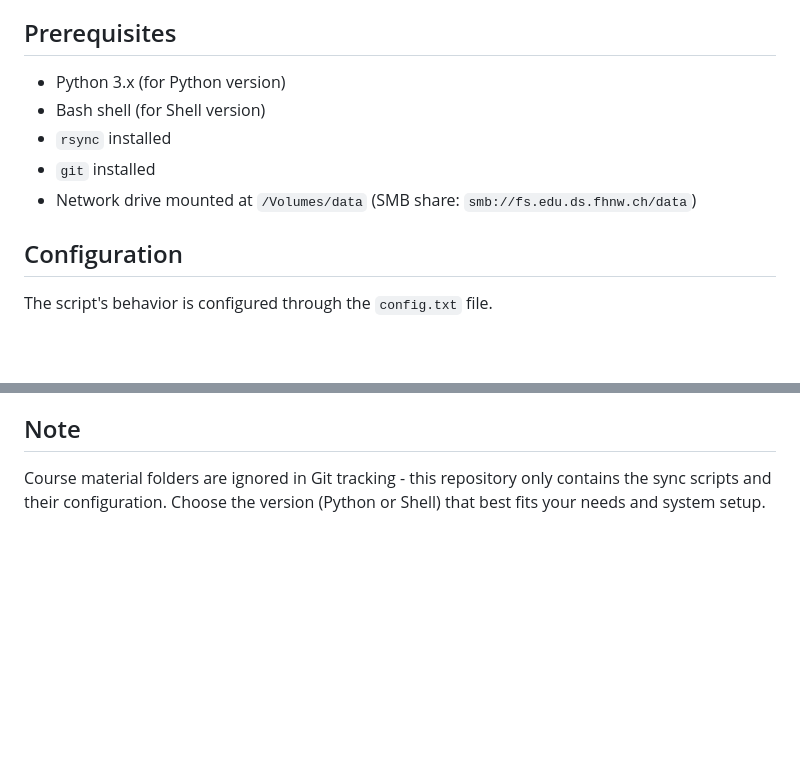
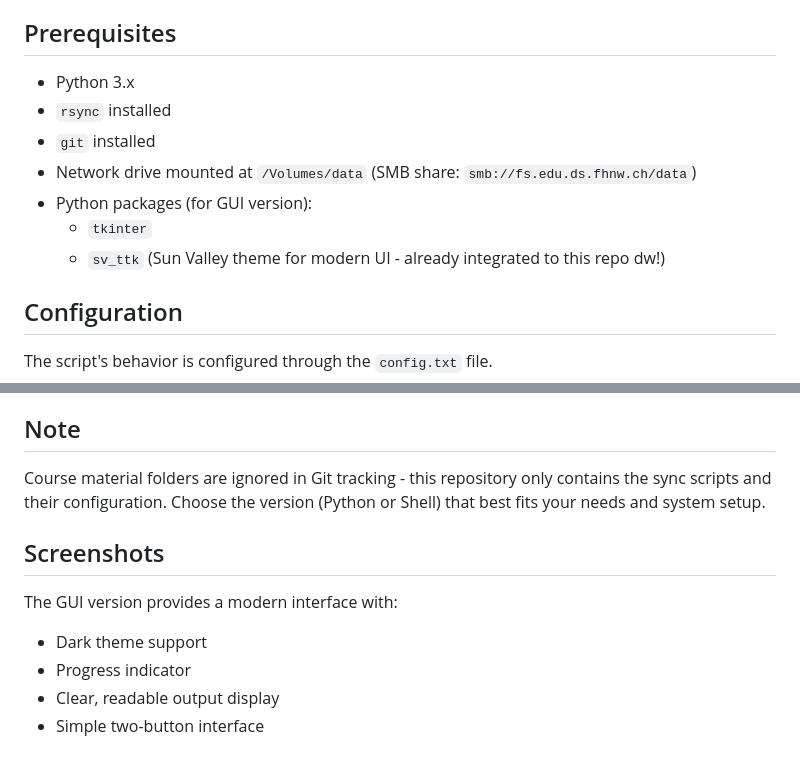
Before and after one commit to peaktwilight/FHNW-File-Sync-Dashboard, a Markdown page: README.md, 2 parts joined by grey strips. Drawn GitHub-style; blank space fills up the shorter version.

```diff
--- a/README.md
+++ b/README.md
@@ -4,11 +4,13 @@ A comprehensive solution for syncing course materials from FHNW (Fachhochschule
 
 ## Prerequisites
 
-- Python 3.x (for Python version)
-- Bash shell (for Shell version)
+- Python 3.x
 - `rsync` installed
 - `git` installed
 - Network drive mounted at `/Volumes/data` (SMB share: `smb://fs.edu.ds.fhnw.ch/data`)
+- Python packages (for GUI version):
+  - `tkinter`
+  - `sv_ttk` (Sun Valley theme for modern UI - already integrated to this repo dw!)
 
 ## Configuration
 
@@ -115,3 +146,11 @@ Both versions handle common scenarios:
 ## Note
 
 Course material folders are ignored in Git tracking - this repository only contains the sync scripts and their configuration. Choose the version (Python or Shell) that best fits your needs and system setup.
+
+## Screenshots
+
+The GUI version provides a modern interface with:
+- Dark theme support
+- Progress indicator
+- Clear, readable output display
+- Simple two-button interface
```
Also changed, not shown: other parts of README.md (+35 -6 lines).
